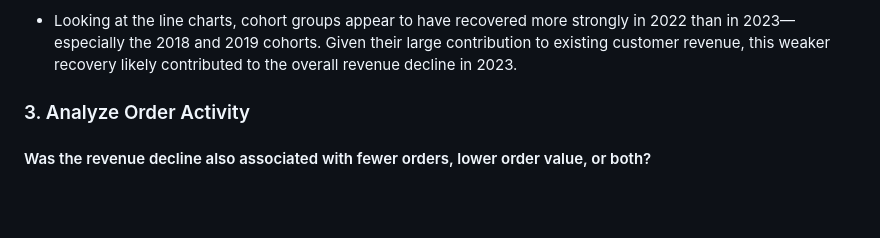
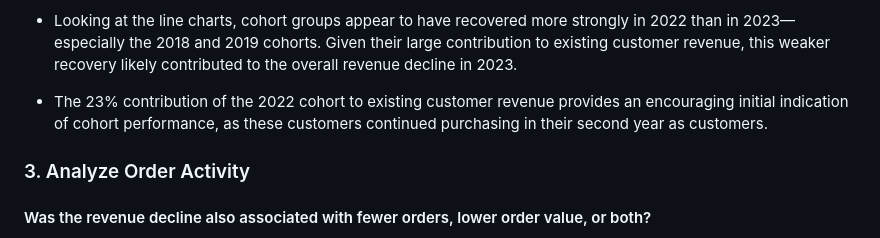
Before and after one commit to guillerminabasso/SQL_Sales_Analysis, a Markdown page: README.md, the part around the change. Rendered like a GitHub page; blank space fills up the shorter version.

Commit message:
Update revenue analysis in README
Added analysis of the 2022 cohort's contribution to existing customer revenue.

```diff
--- a/README.md
+++ b/README.md
@@ -308,6 +308,8 @@ I segmented the data into cohorts based on each customer's year of first purchas
 
 - Looking at the line charts, cohort groups appear to have recovered more strongly in 2022 than in 2023—especially the 2018 and 2019 cohorts. Given their large contribution to existing customer revenue, this weaker recovery likely contributed to the overall revenue decline in 2023.
 
+- The 23% contribution of the 2022 cohort to existing customer revenue provides an encouraging initial indication of cohort performance, as these customers continued purchasing in their second year as customers.
+
 
 ### 3. Analyze Order Activity
 
```
